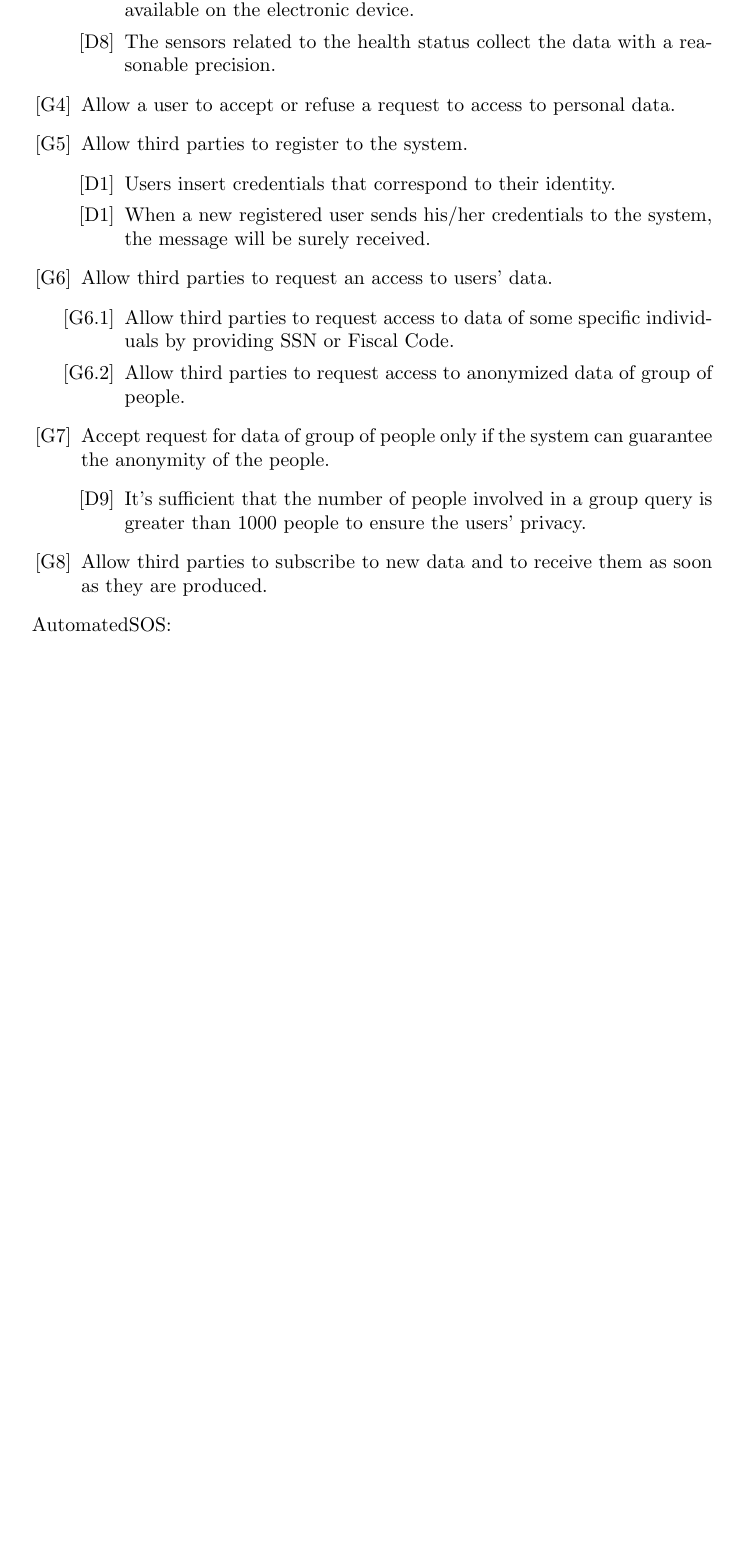
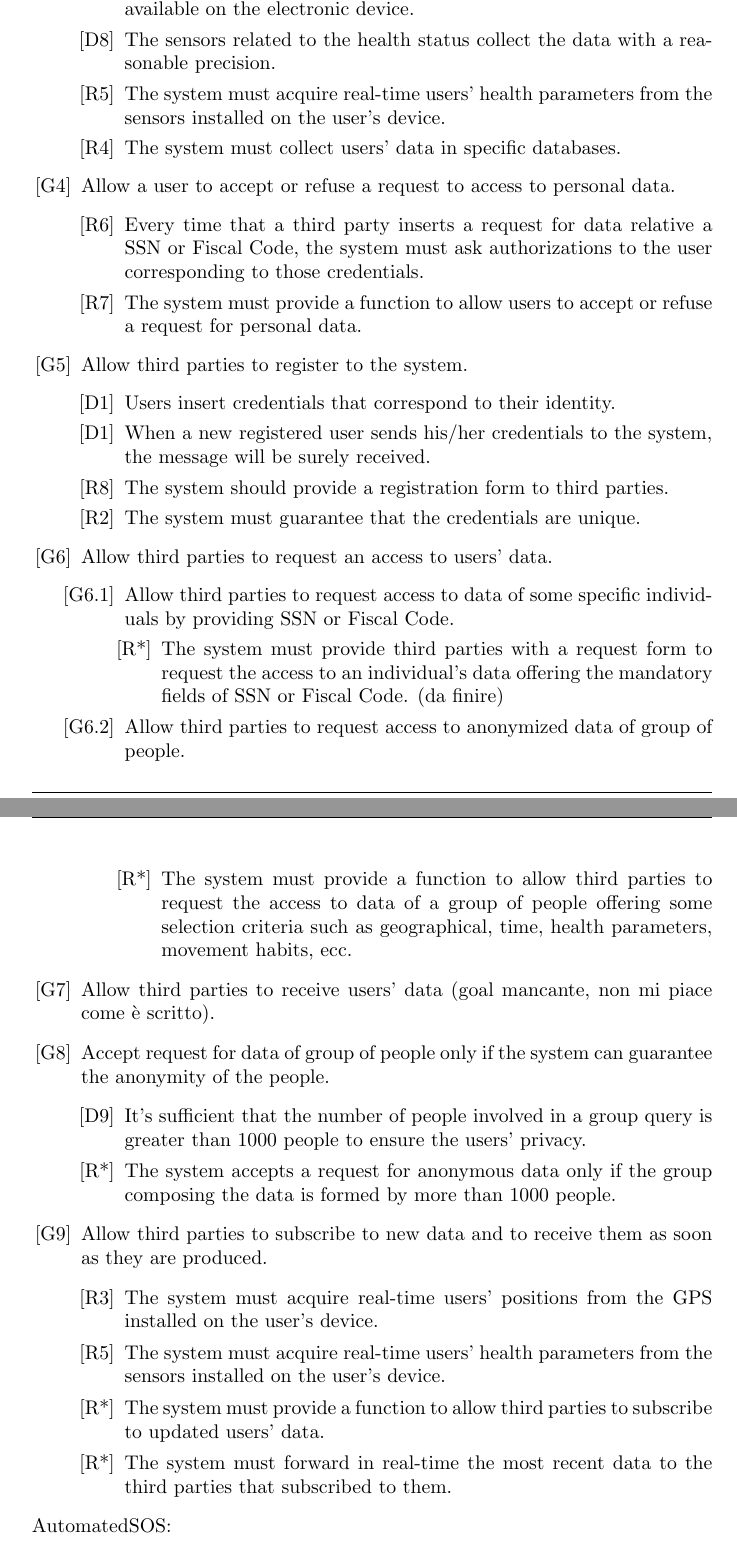
Before and after one commit to federicocomolli/TrackMe, a LaTeX document (RASD/rasd.tex, which reads RASD/chapters/Specific_Requirements.tex): part of page 12 of 17 before the commit and two parts of pages 12 and 13 of 18 after it, the two joined at a grey line, cut so that both start at the same text, the shorter picture padded with empty space. Compiled offline with pdfLaTeX.

Commit message:
Functional requirements
Co-Authored-By: federicocomolli <federicocomolli@users.noreply.github.com>

```diff
--- a/RASD/chapters/Specific_Requirements.tex
+++ b/RASD/chapters/Specific_Requirements.tex
@@ -31,28 +37,51 @@ Data4Help:
             \item [{[D5]}] The electronic device on which the system is installed is equipped with the sensors related to the parameters tracked by Data4Help.
             \item [{[D6]}] The  system  retrieves  the  data  from  the  sensors  through  the  interfaces available on the electronic device.
             \item [{[D8]}] The sensors related to the health status collect the data with a reasonable precision.
+            \item [{[R5]}] The system must acquire real-time users' health parameters from the sensors installed on the user's device.
+            \item [{[R4]}] The system must collect users' data in specific databases.
         \end{itemize}
 
     \item Allow a user to accept or refuse a request to access to personal data.
+    \begin{itemize}
+            \item [{[R6]}] Every time that a third party inserts a request for data relative a SSN or Fiscal Code, the system must ask authorizations to the user corresponding to those credentials.
+            \item [{[R7]}] The system must provide a function to allow users to accept or refuse a request for personal data.
+        \end{itemize}
 
     \item Allow third parties to register to the system.
         \begin{itemize}
             \item [{[D1]}] Users insert credentials that correspond to their identity.
             \item [{[D1]}] When a new registered user sends his/her credentials to the system, the message will be surely received.
+            \item [{[R8]}] The system should provide a registration form to third parties.
+            \item [{[R2]}] The system must guarantee that the credentials are unique.
         \end{itemize}
 
     \item Allow third parties to request an access to users' data.
     \begin{enumerate} [label*={.\arabic*}]
         \item [{[G6.1]}] Allow third parties to request access to data of some specific individuals by providing SSN or Fiscal Code.
+            \begin{itemize}
+                \item [{[R*]}] The system must provide third parties with a request form to request the access to an individual's data offering the mandatory fields of SSN or Fiscal Code. (da finire)
+            \end{itemize}
         \item [{[G6.2]}] Allow third parties to request access to anonymized data of group of people.
+            \begin{itemize}
+                \item [{[R*]}] The system must provide a function to allow third parties to request the access to data of a group of people offering some selection criteria such as geographical, time, health parameters, movement habits, ecc.
+            \end{itemize}
     \end{enumerate}
+
+    \item Allow third parties to receive users' data (goal mancante, non mi piace come è scritto).
 
     \item Accept request for data of group of people only if the system can guarantee the anonymity of the people.
         \begin{itemize}
             \item [{[D9]}] It’s sufficient that the number of people involved in a group query is greater than 1000 people to ensure the users’ privacy.
+            \item [{[R*]}] The system accepts a request for anonymous data only if the group composing the data is formed by more than 1000 people.
         \end{itemize}
 
     \item Allow third parties to subscribe to new data and to receive them as soon as they are produced.
+        \begin{itemize}
+            \item [{[R3]}] The system must acquire real-time users' positions from the GPS installed on the user's device.
+            \item [{[R5]}] The system must acquire real-time users' health parameters from the sensors installed on the user's device.
+            \item [{[R*]}] The system must provide a function to allow third parties to subscribe to updated users' data.
+            \item [{[R*]}] The system must forward in real-time the most recent data to the third parties that subscribed to them.
+        \end{itemize}
 \end{enumerate}
 \noindent
 AutomatedSOS:
```
Also changed, not shown: RASD/chapters/Effort_Spent.tex (+2 -0 lines), RASD/chapters/Introduction.tex (+1 -0 lines), RASD/chapters/Overall_Description.tex (+1 -1 lines), RASD/chapters/Specific_Requirements.tex (10 more changed lines).
